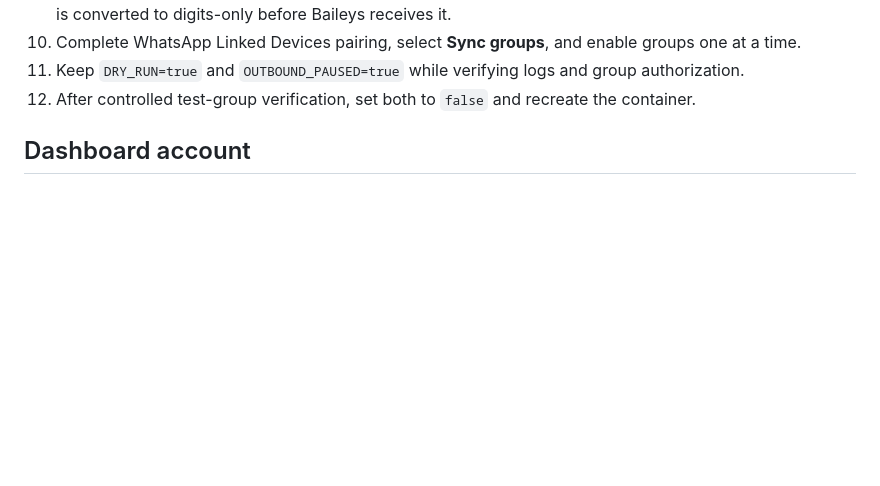
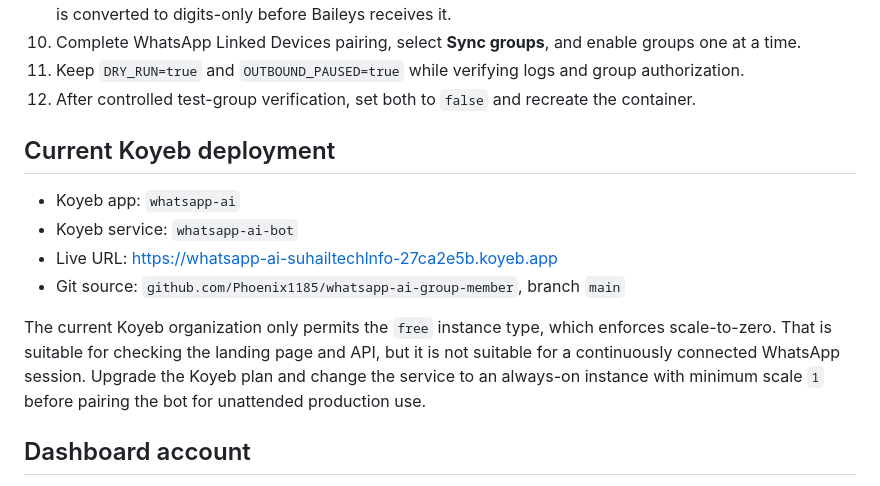
Before and after one commit to davisreal212/whatsapp-ai-group-member, a Markdown page: DEPLOYMENT.md, the part around the change. Drawn GitHub-style; blank space fills up the shorter version.

```diff
--- a/DEPLOYMENT.md
+++ b/DEPLOYMENT.md
@@ -16,6 +16,15 @@ This service uses an unofficial WhatsApp Web/linked-device integration. Use a de
 10. Complete WhatsApp Linked Devices pairing, select **Sync groups**, and enable groups one at a time.
 11. Keep `DRY_RUN=true` and `OUTBOUND_PAUSED=true` while verifying logs and group authorization.
 12. After controlled test-group verification, set both to `false` and recreate the container.
+
+## Current Koyeb deployment
+
+- Koyeb app: `whatsapp-ai`
+- Koyeb service: `whatsapp-ai-bot`
+- Live URL: https://whatsapp-ai-suhailtechlnfo-27ca2e5b.koyeb.app
+- Git source: `github.com/Phoenix1185/whatsapp-ai-group-member`, branch `main`
+
+The current Koyeb organization only permits the `free` instance type, which enforces scale-to-zero. That is suitable for checking the landing page and API, but it is not suitable for a continuously connected WhatsApp session. Upgrade the Koyeb plan and change the service to an always-on instance with minimum scale `1` before pairing the bot for unattended production use.
 
 ## Dashboard account
 
```
Also changed, not shown: README.md (+2 -0 lines).
